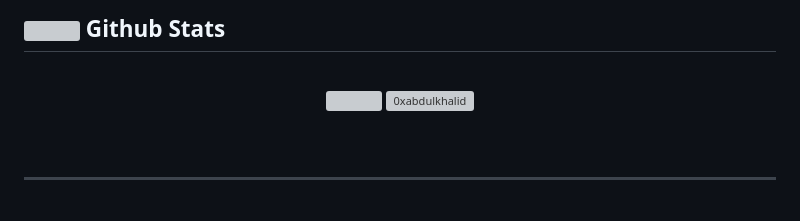
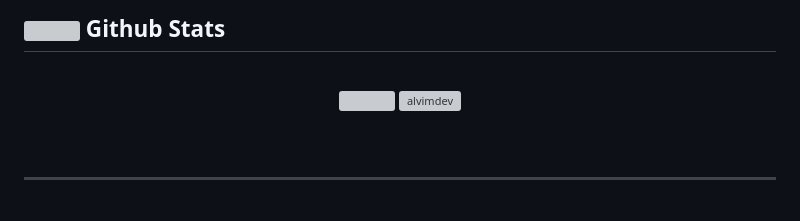
Before and after one commit to alvimdev/alvimdev, a Markdown page: README.md, the part around the change. Rendered like a GitHub page; grey boxes are pictures that could not be loaded.

```diff
--- a/README.md
+++ b/README.md
@@ -89,7 +89,7 @@
 
 <a href="https://github.com/alvimdev/">
   <img src="https://github-readme-stats.vercel.app/api?username=alvimdev&include_all_commits=true&count_private=true&show_icons=true&line_height=20&title_color=7A7ADB&icon_color=2234AE&text_color=D3D3D3&bg_color=0,000000,130F40" width="450"/>
-  <img src="https://github-readme-stats.vercel.app/api/top-langs?username=alvimdev&show_icons=true&locale=en&layout=compact&line_height=20&title_color=7A7ADB&icon_color=2234AE&text_color=D3D3D3&bg_color=0,000000,130F40" width="320"  alt="0xabdulkhalid"/>
+  <img src="https://github-readme-stats.vercel.app/api/top-langs?username=alvimdev&show_icons=true&locale=en&layout=compact&line_height=20&title_color=7A7ADB&icon_color=2234AE&text_color=D3D3D3&bg_color=0,000000,130F40" width="320"  alt="alvimdev"/>
 
 </a>
 </div>
```
